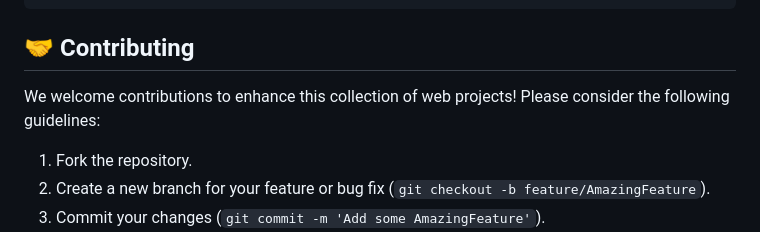
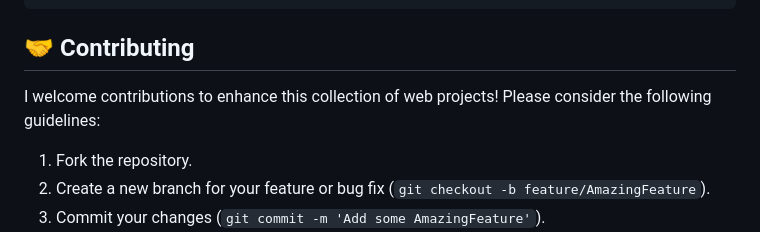
Before and after one commit to is4r0/websites, a Markdown page: README.md, the part around the change. Drawn GitHub-style.

```diff
--- a/README.md
+++ b/README.md
@@ -85,7 +85,7 @@ websites/
 
 ## 🤝 Contributing
 
-We welcome contributions to enhance this collection of web projects! Please consider the following guidelines:
+I welcome contributions to enhance this collection of web projects! Please consider the following guidelines:
 
 1.  Fork the repository.
 2.  Create a new branch for your feature or bug fix (`git checkout -b feature/AmazingFeature`).
```
